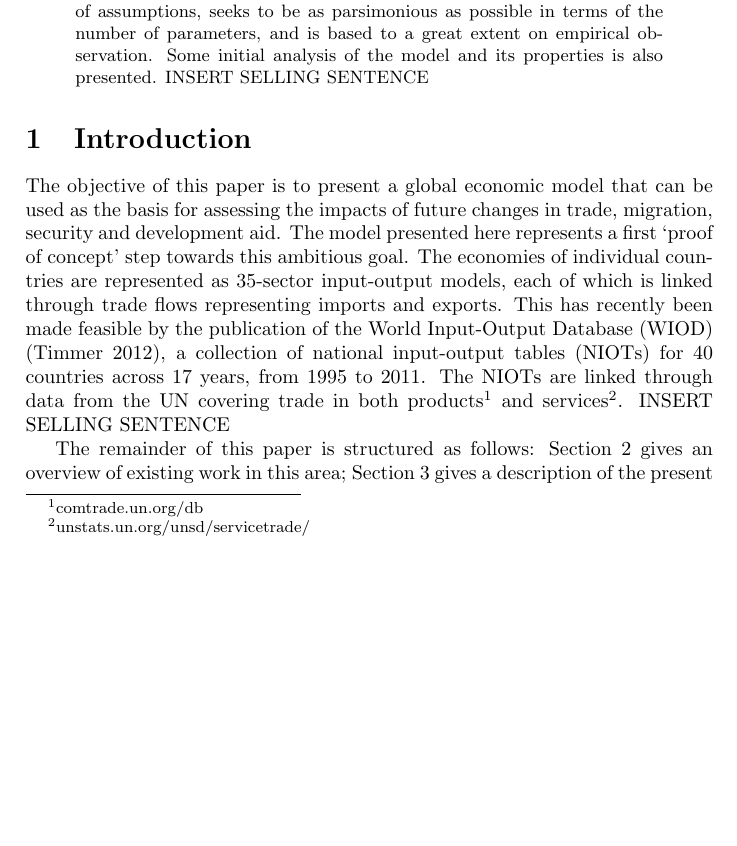
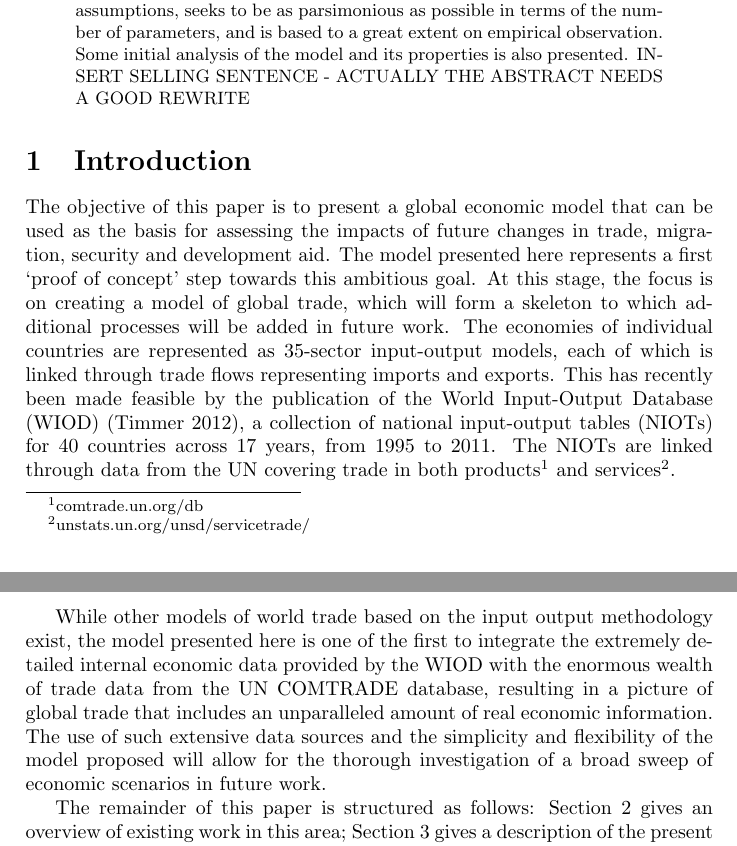
Before and after one commit to roblevy/levy-oleronevans-2014, a LaTeX paper (levy-oleronevans-2014.tex): part of page 1 of 19 before the commit and two parts of pages 1 and 2 of 18 after it, the two joined at a grey line, cut so that both start at the same text, the shorter picture padded with empty space. Compiled offline with pdfLaTeX.

Commit message:
Introduction spruced up

```diff
--- a/levy-oleronevans-2014.tex
+++ b/levy-oleronevans-2014.tex
@@ -45,16 +45,19 @@ The model is based on input-output models for 40 countries, linked with trade da
 This is made possible by the World Input-Output Database, a collection of input-output tables for 40 countries across 15 years, and by databases of commodities and services trade from the UN.
 The model is constructed using a minimal number of assumptions, seeks to be as parsimonious as possible in terms of the number of parameters, and is based to a great extent on empirical observation.
 Some initial analysis of the model and its properties is also presented.
-INSERT SELLING SENTENCE
+INSERT SELLING SENTENCE - ACTUALLY THE ABSTRACT NEEDS A GOOD REWRITE
 \end{abstract}
 
 \section{Introduction}
 The objective of this paper is to present a global economic model that can be used as the basis for assessing the impacts of future changes in trade, migration, security and development aid.
 The model presented here represents a first `proof of concept' step towards this ambitious goal.
+At this stage, the focus is on creating a model of global trade, which will form a skeleton to which additional processes will be added in future work.
 The economies of individual countries are represented as 35-sector input-output models, each of which is linked through trade flows representing imports and exports.
 This has recently been made feasible by the publication of the World Input-Output Database (WIOD) \parencite{timmer_world_2012}, a collection of national input-output tables (NIOTs) for 40 countries across 17 years, from 1995 to 2011.
 The NIOTs are linked through data from the UN covering trade in both products\footnote{comtrade.un.org/db} and services\footnote{unstats.un.org/unsd/servicetrade/}.
-INSERT SELLING SENTENCE
+
+While other models of world trade based on the input output methodology exist, the model presented here is one of the first to integrate the extremely detailed internal economic data provided by the WIOD with the enormous wealth of trade data from the UN COMTRADE database, resulting in a picture of global trade that includes an unparalleled amount of real economic information.
+The use of such extensive data sources and the simplicity and flexibility of the model proposed will allow for the thorough investigation of a broad sweep of economic scenarios in future work.
 
 The remainder of this paper is structured as follows:
 Section \ref{sec:litreview} gives an overview of existing work in this area;
```
Also changed, not shown: levy-oleronevans-2014.tex (6 more changed lines).
